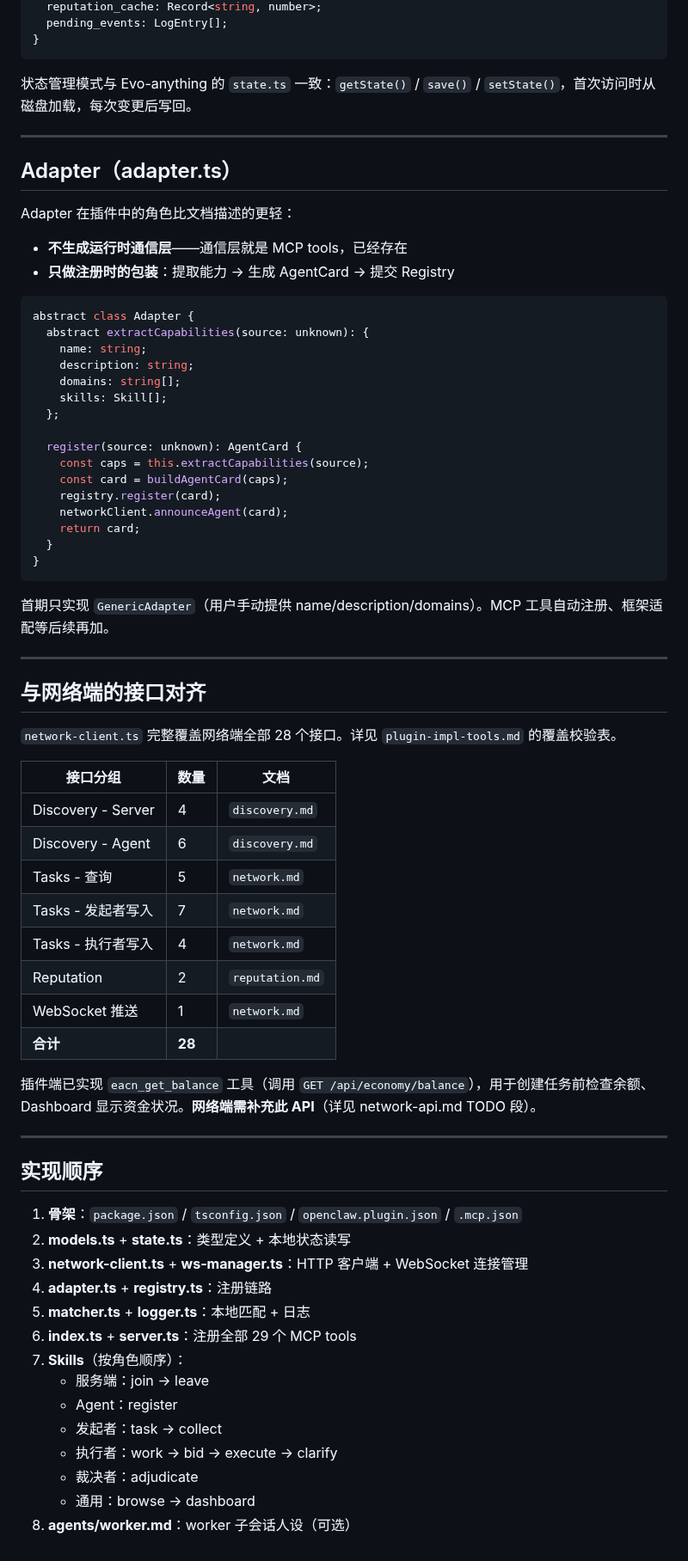
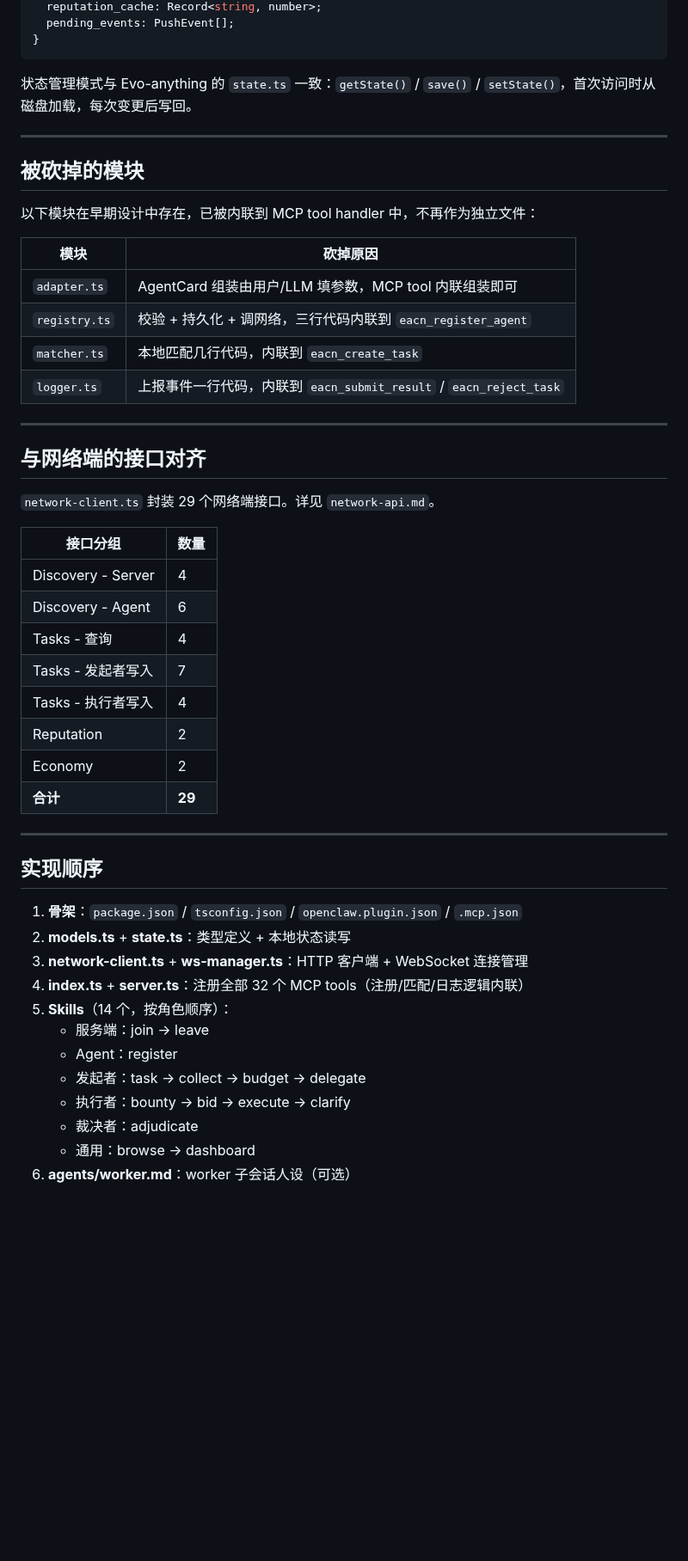
Before and after one commit to EACN3/eacn3, a Markdown page: docs/plugin-impl.md, the part around one of its changes. Shown at 86% size. Rendered like a GitHub page; blank space fills up the shorter version.

Commit message:
fix: align plugin-impl.md with code reality
- Remove non-existent modules (adapter.ts, registry.ts, matcher.ts, logger.ts)
- Fix EacnState schema (LocalTaskInfo not Task, string not string|null, PushEvent not LogEntry)
- Update counts: 29→32 MCP tools, 12→14 skills, 28→29 network client methods
- Add eacn-budget and eacn-delegate to skills listing
- Remove stale Economy TODO note (endpoints already implemented)

https://claude.ai/code/session_01GS521x1xoHvXqrijUqk88o

````diff
--- a/docs/plugin-impl.md
+++ b/docs/plugin-impl.md
@@ -123,5 +121,5 @@ interface EacnState {
   reputation_cache: Record<string, number>;
-  pending_events: LogEntry[];
+  pending_events: PushEvent[];
 }
 ```
 
@@ -129,52 +127,33 @@ interface EacnState {
 
 ---
 
-## Adapter（adapter.ts）
+## 被砍掉的模块
 
-Adapter 在插件中的角色比文档描述的更轻：
+以下模块在早期设计中存在，已被内联到 MCP tool handler 中，不再作为独立文件：
 
-- **不生成运行时通信层**——通信层就是 MCP tools，已经存在
-- **只做注册时的包装**：提取能力 → 生成 AgentCard → 提交 Registry
-
-```typescript
-abstract class Adapter {
-  abstract extractCapabilities(source: unknown): {
-    name: string;
-    description: string;
-    domains: string[];
-    skills: Skill[];
-  };
-
-  register(source: unknown): AgentCard {
-    const caps = this.extractCapabilities(source);
-    const card = buildAgentCard(caps);
-    registry.register(card);
-    networkClient.announceAgent(card);
-    return card;
-  }
-}
-```
-
-首期只实现 `GenericAdapter`（用户手动提供 name/description/domains）。MCP 工具自动注册、框架适配等后续再加。
+| 模块 | 砍掉原因 |
+|------|---------|
+| `adapter.ts` | AgentCard 组装由用户/LLM 填参数，MCP tool 内联组装即可 |
+| `registry.ts` | 校验 + 持久化 + 调网络，三行代码内联到 `eacn_register_agent` |
+| `matcher.ts` | 本地匹配几行代码，内联到 `eacn_create_task` |
+| `logger.ts` | 上报事件一行代码，内联到 `eacn_submit_result` / `eacn_reject_task` |
 
 ---
 
 ## 与网络端的接口对齐
 
-`network-client.ts` 完整覆盖网络端全部 28 个接口。详见 `plugin-impl-tools.md` 的覆盖校验表。
+`network-client.ts` 封装 29 个网络端接口。详见 `network-api.md`。
 
-| 接口分组 | 数量 | 文档 |
-|---------|------|------|
-| Discovery - Server | 4 | `discovery.md` |
-| Discovery - Agent | 6 | `discovery.md` |
-| Tasks - 查询 | 5 | `network.md` |
-| Tasks - 发起者写入 | 7 | `network.md` |
-| Tasks - 执行者写入 | 4 | `network.md` |
-| Reputation | 2 | `reputation.md` |
-| WebSocket 推送 | 1 | `network.md` |
-| **合计** | **28** | |
-
-插件端已实现 `eacn_get_balance` 工具（调用 `GET /api/economy/balance`），用于创建任务前检查余额、Dashboard 显示资金状况。**网络端需补充此 API**（详见 network-api.md TODO 段）。
+| 接口分组 | 数量 |
+|---------|------|
+| Discovery - Server | 4 |
+| Discovery - Agent | 6 |
+| Tasks - 查询 | 4 |
+| Tasks - 发起者写入 | 7 |
+| Tasks - 执行者写入 | 4 |
+| Reputation | 2 |
+| Economy | 2 |
+| **合计** | **29** |
 
 ---
 
@@ -183,14 +162,12 @@ abstract class Adapter {
 1. **骨架**：`package.json` / `tsconfig.json` / `openclaw.plugin.json` / `.mcp.json`
 2. **models.ts** + **state.ts**：类型定义 + 本地状态读写
 3. **network-client.ts** + **ws-manager.ts**：HTTP 客户端 + WebSocket 连接管理
-4. **adapter.ts** + **registry.ts**：注册链路
-5. **matcher.ts** + **logger.ts**：本地匹配 + 日志
-6. **index.ts** + **server.ts**：注册全部 29 个 MCP tools
-7. **Skills**（按角色顺序）：
+4. **index.ts** + **server.ts**：注册全部 32 个 MCP tools（注册/匹配/日志逻辑内联）
+5. **Skills**（14 个，按角色顺序）：
    - 服务端：join → leave
    - Agent：register
-   - 发起者：task → collect
-   - 执行者：work → bid → execute → clarify
+   - 发起者：task → collect → budget → delegate
+   - 执行者：bounty → bid → execute → clarify
    - 裁决者：adjudicate
    - 通用：browse → dashboard
-8. **agents/worker.md**：worker 子会话人设（可选）
+6. **agents/worker.md**：worker 子会话人设（可选）
````
Also changed, not shown: other parts of docs/plugin-impl.md (+11 -13 lines).
